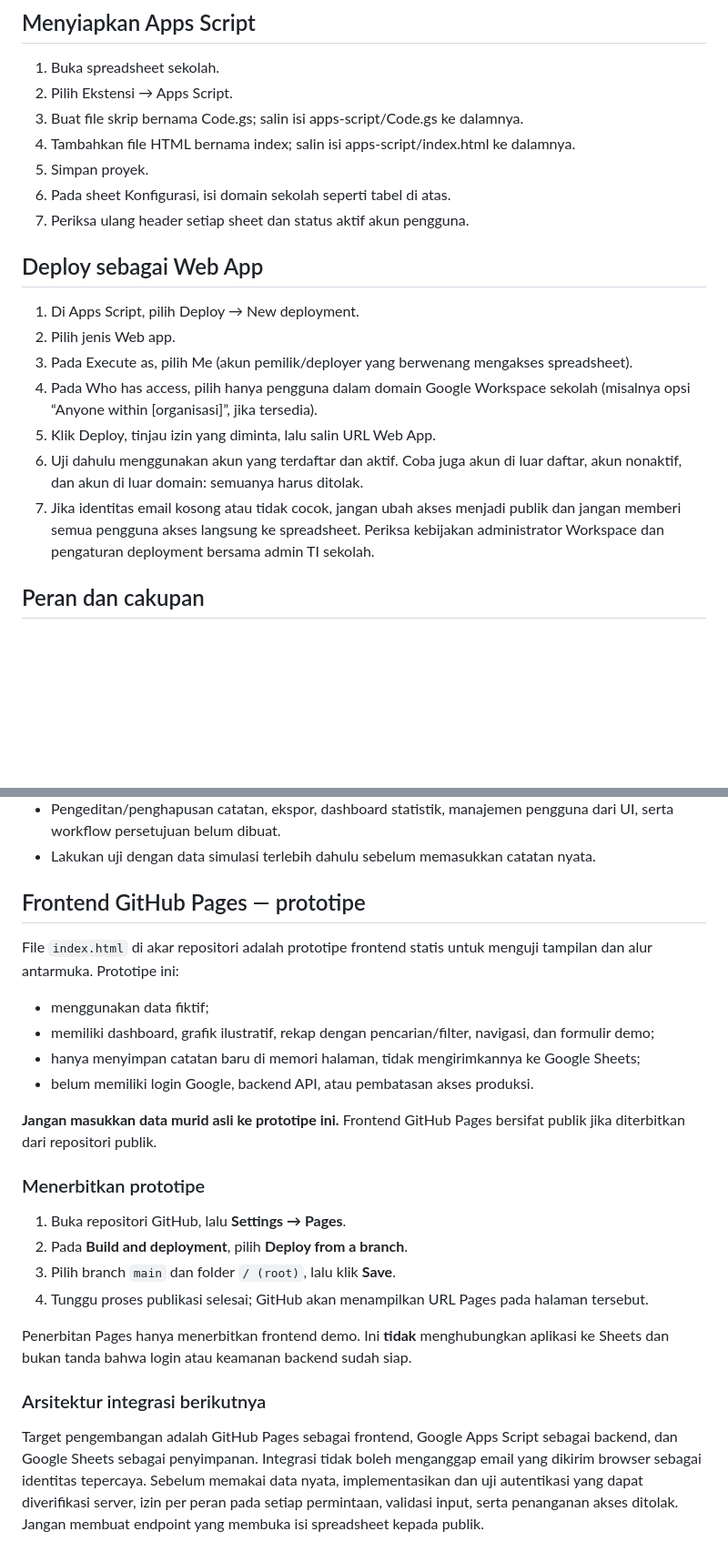
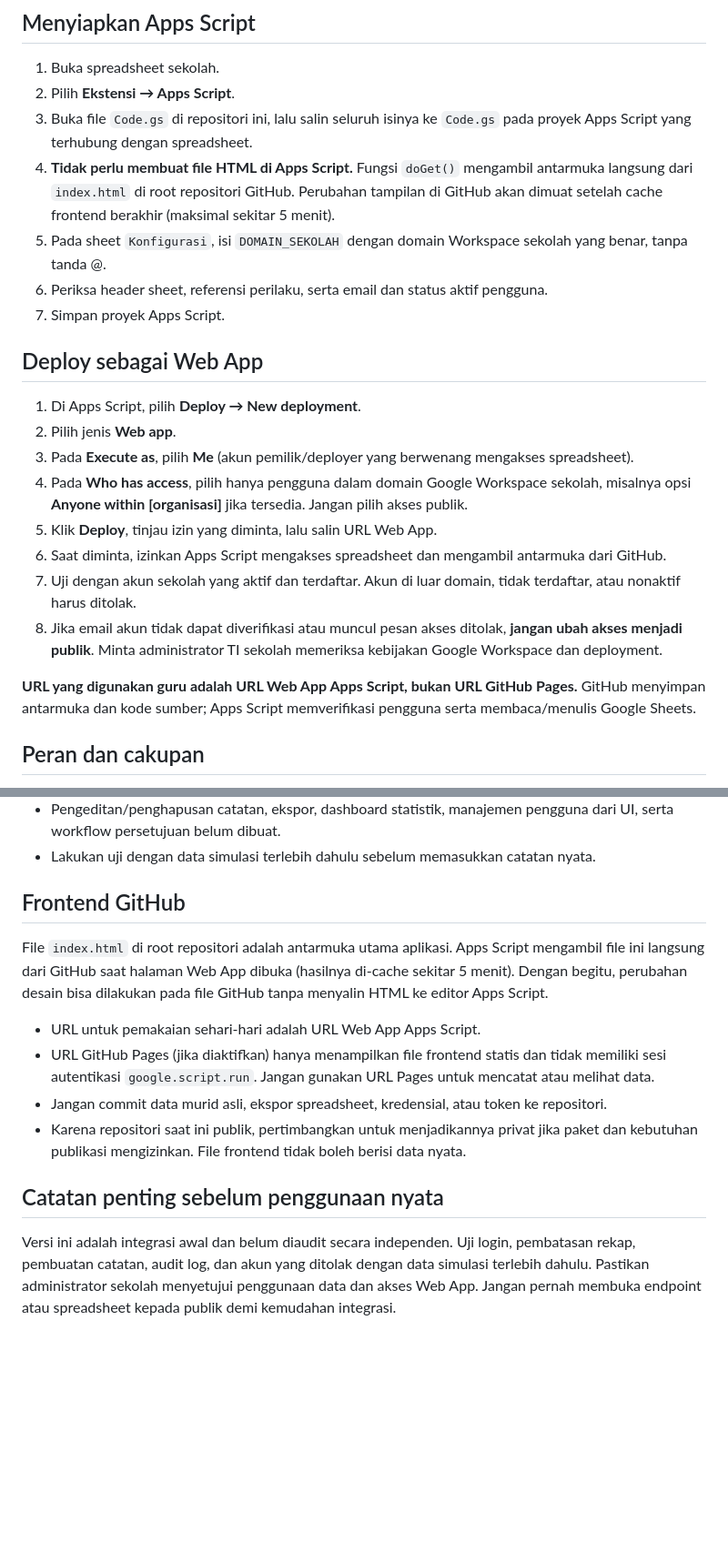
Before and after one commit to sg-mathuniverse/catatan-perilaku, a Markdown page: README.md, 2 parts joined by grey strips. Shown at 91% size. Rendered like a GitHub page; blank space fills up the shorter version.

Commit message:
Document GitHub-hosted UI and Apps Script deployment steps

```diff
--- a/README.md
+++ b/README.md
@@ -30,22 +30,25 @@ Pastikan setiap baris di Pengguna memiliki email Google Workspace yang benar, pe
 ## Menyiapkan Apps Script
 
 1. Buka spreadsheet sekolah.
-2. Pilih Ekstensi → Apps Script.
-3. Buat file skrip bernama Code.gs; salin isi apps-script/Code.gs ke dalamnya.
-4. Tambahkan file HTML bernama index; salin isi apps-script/index.html ke dalamnya.
-5. Simpan proyek.
-6. Pada sheet Konfigurasi, isi domain sekolah seperti tabel di atas.
-7. Periksa ulang header setiap sheet dan status aktif akun pengguna.
+2. Pilih **Ekstensi → Apps Script**.
+3. Buka file `Code.gs` di repositori ini, lalu salin seluruh isinya ke `Code.gs` pada proyek Apps Script yang terhubung dengan spreadsheet.
+4. **Tidak perlu membuat file HTML di Apps Script.** Fungsi `doGet()` mengambil antarmuka langsung dari `index.html` di root repositori GitHub. Perubahan tampilan di GitHub akan dimuat setelah cache frontend berakhir (maksimal sekitar 5 menit).
+5. Pada sheet `Konfigurasi`, isi `DOMAIN_SEKOLAH` dengan domain Workspace sekolah yang benar, tanpa tanda @.
+6. Periksa header sheet, referensi perilaku, serta email dan status aktif pengguna.
+7. Simpan proyek Apps Script.
 
 ## Deploy sebagai Web App
 
-1. Di Apps Script, pilih Deploy → New deployment.
-2. Pilih jenis Web app.
-3. Pada Execute as, pilih Me (akun pemilik/deployer yang berwenang mengakses spreadsheet).
-4. Pada Who has access, pilih hanya pengguna dalam domain Google Workspace sekolah (misalnya opsi “Anyone within [organisasi]”, jika tersedia).
-5. Klik Deploy, tinjau izin yang diminta, lalu salin URL Web App.
-6. Uji dahulu menggunakan akun yang terdaftar dan aktif. Coba juga akun di luar daftar, akun nonaktif, dan akun di luar domain: semuanya harus ditolak.
-7. Jika identitas email kosong atau tidak cocok, jangan ubah akses menjadi publik dan jangan memberi semua pengguna akses langsung ke spreadsheet. Periksa kebijakan administrator Workspace dan pengaturan deployment bersama admin TI sekolah.
+1. Di Apps Script, pilih **Deploy → New deployment**.
+2. Pilih jenis **Web app**.
+3. Pada **Execute as**, pilih **Me** (akun pemilik/deployer yang berwenang mengakses spreadsheet).
+4. Pada **Who has access**, pilih hanya pengguna dalam domain Google Workspace sekolah, misalnya opsi **Anyone within [organisasi]** jika tersedia. Jangan pilih akses publik.
+5. Klik **Deploy**, tinjau izin yang diminta, lalu salin URL Web App.
+6. Saat diminta, izinkan Apps Script mengakses spreadsheet dan mengambil antarmuka dari GitHub.
+7. Uji dengan akun sekolah yang aktif dan terdaftar. Akun di luar domain, tidak terdaftar, atau nonaktif harus ditolak.
+8. Jika email akun tidak dapat diverifikasi atau muncul pesan akses ditolak, **jangan ubah akses menjadi publik**. Minta administrator TI sekolah memeriksa kebijakan Google Workspace dan deployment.
+
+**URL yang digunakan guru adalah URL Web App Apps Script, bukan URL GitHub Pages.** GitHub menyimpan antarmuka dan kode sumber; Apps Script memverifikasi pengguna serta membaca/menulis Google Sheets.
 
 ## Peran dan cakupan
 
@@ -65,25 +68,15 @@ Preview admin memerlukan setidaknya satu akun aktif untuk peran yang ingin ditam
 - Lakukan uji dengan data simulasi terlebih dahulu sebelum memasukkan catatan nyata.
 
 
-## Frontend GitHub Pages — prototipe
+## Frontend GitHub
 
-File `index.html` di akar repositori adalah prototipe frontend statis untuk menguji tampilan dan alur antarmuka. Prototipe ini:
-- menggunakan data fiktif;
-- memiliki dashboard, grafik ilustratif, rekap dengan pencarian/filter, navigasi, dan formulir demo;
-- hanya menyimpan catatan baru di memori halaman, tidak mengirimkannya ke Google Sheets;
-- belum memiliki login Google, backend API, atau pembatasan akses produksi.
+File `index.html` di root repositori adalah antarmuka utama aplikasi. Apps Script mengambil file ini langsung dari GitHub saat halaman Web App dibuka (hasilnya di-cache sekitar 5 menit). Dengan begitu, perubahan desain bisa dilakukan pada file GitHub tanpa menyalin HTML ke editor Apps Script.
 
-**Jangan masukkan data murid asli ke prototipe ini.** Frontend GitHub Pages bersifat publik jika diterbitkan dari repositori publik.
+- URL untuk pemakaian sehari-hari adalah URL Web App Apps Script.
+- URL GitHub Pages (jika diaktifkan) hanya menampilkan file frontend statis dan tidak memiliki sesi autentikasi `google.script.run`. Jangan gunakan URL Pages untuk mencatat atau melihat data.
+- Jangan commit data murid asli, ekspor spreadsheet, kredensial, atau token ke repositori.
+- Karena repositori saat ini publik, pertimbangkan untuk menjadikannya privat jika paket dan kebutuhan publikasi mengizinkan. File frontend tidak boleh berisi data nyata.
 
-### Menerbitkan prototipe
+## Catatan penting sebelum penggunaan nyata
 
-1. Buka repositori GitHub, lalu **Settings → Pages**.
-2. Pada **Build and deployment**, pilih **Deploy from a branch**.
-3. Pilih branch `main` dan folder `/ (root)`, lalu klik **Save**.
-4. Tunggu proses publikasi selesai; GitHub akan menampilkan URL Pages pada halaman tersebut.
-
-Penerbitan Pages hanya menerbitkan frontend demo. Ini **tidak** menghubungkan aplikasi ke Sheets dan bukan tanda bahwa login atau keamanan backend sudah siap.
-
-### Arsitektur integrasi berikutnya
-
-Target pengembangan adalah GitHub Pages sebagai frontend, Google Apps Script sebagai backend, dan Google Sheets sebagai penyimpanan. Integrasi tidak boleh menganggap email yang dikirim browser sebagai identitas tepercaya. Sebelum memakai data nyata, implementasikan dan uji autentikasi yang dapat diverifikasi server, izin per peran pada setiap permintaan, validasi input, serta penanganan akses ditolak. Jangan membuat endpoint yang membuka isi spreadsheet kepada publik.
+Versi ini adalah integrasi awal dan belum diaudit secara independen. Uji login, pembatasan rekap, pembuatan catatan, audit log, dan akun yang ditolak dengan data simulasi terlebih dahulu. Pastikan administrator sekolah menyetujui penggunaan data dan akses Web App. Jangan pernah membuka endpoint atau spreadsheet kepada publik demi kemudahan integrasi.
```
